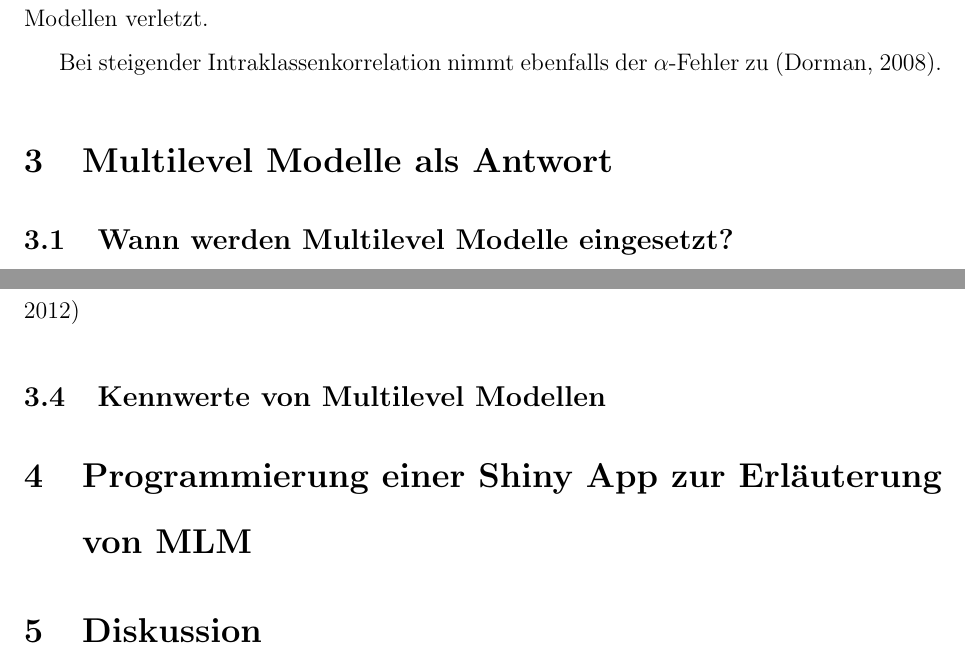
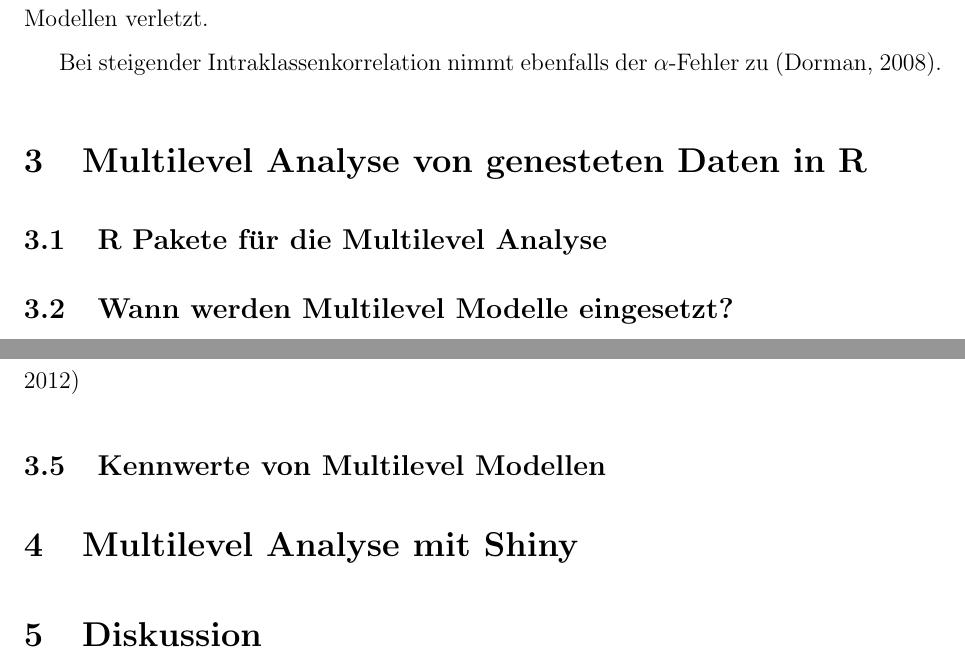
Before and after one commit to noboss93/master_thesis, a LaTeX document (Versionen/masterarbeit_multilevelanalysis.tex): two parts of page 5 of 6, joined at a grey line, cut so that both start at the same text. Compiled offline with pdfLaTeX.

Commit message:
table of content

```diff
--- a/Versionen/masterarbeit_multilevelanalysis.tex
+++ b/Versionen/masterarbeit_multilevelanalysis.tex
@@ -103,7 +103,8 @@ Stichproben sollten immer zufällig gezogen werden, dies ist häufig aber nicht
 
 Bei steigender Intraklassenkorrelation nimmt ebenfalls der $\alpha$-Fehler zu \cite{dorman2008effect}.
 
-\section{Multilevel Modelle als Antwort}
+\section{Multilevel Analyse von genesteten Daten in R}
+\subsection{R Pakete für die Multilevel Analyse}
 \subsection{Wann werden Multilevel Modelle eingesetzt?}
 \subsection{Aufbau von Multilevel Modellen}
 Aufbau erklären. Was ist das richtige Vorgehen um ein Multilevel Modell zu erstellen. > Nullmodell bis hin zu Cross-Level Modellen etc. \cite{SnijdersTomA.B2012Ma:a} (Weitere Guides / Tutorials zu MLM finden)
@@ -112,7 +113,7 @@ Aufbau erklären. Was ist das richtige Vorgehen um ein Multilevel Modell zu erst
 Modelle welche sich nur in fixen Effekten unterscheiden sollten mit ML und Modelle welche sich in zufälligen Effekten unterscheiden mit REML verglichen werden \cite{SnijdersTomA.B2012Ma:a}
 
 \subsection{Kennwerte von Multilevel Modellen}
-\section{Programmierung einer Shiny App zur Erläuterung von MLM}
+\section{Multilevel Analyse mit Shiny}
 \section{Diskussion}
 \newpage
 \bibliography{literatur_masterarbeit}
```
Also changed, not shown: Versionen/masterarbeit_multilevelanalysis.pdf, Versionen/masterarbeit_multilevelanalysis.tex (2 more changed lines), 5 other files.
